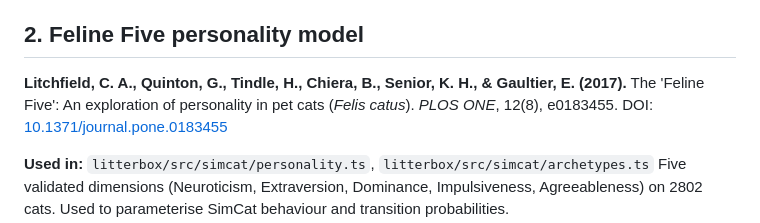
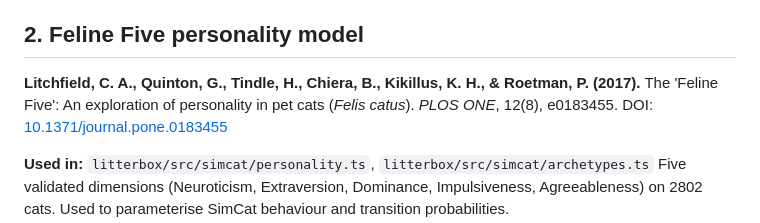
Before and after one commit to avalyset/chatcat, a Markdown page: CITATIONS.md, the part around the change. Drawn GitHub-style.

Commit message:
fix: correct Litchfield et al. 2017 author list in CITATIONS.md
PMID 28832622 confirms authors as Litchfield, Quinton, Tindle, Chiera,
Kikillus, Roetman. The previous entry had Senior and Gaultier, which
are not authors of this paper.

```diff
--- a/CITATIONS.md
+++ b/CITATIONS.md
@@ -17,8 +17,8 @@ Licence: CC BY 4.0
 
 ## 2. Feline Five personality model
 
-**Litchfield, C. A., Quinton, G., Tindle, H., Chiera, B., Senior, K. H., &
-Gaultier, E. (2017).** The 'Feline Five': An exploration of personality in pet
+**Litchfield, C. A., Quinton, G., Tindle, H., Chiera, B., Kikillus, K. H., &
+Roetman, P. (2017).** The 'Feline Five': An exploration of personality in pet
 cats (*Felis catus*). *PLOS ONE*, 12(8), e0183455.
 DOI: [10.1371/journal.pone.0183455](https://doi.org/10.1371/journal.pone.0183455)
 
```
